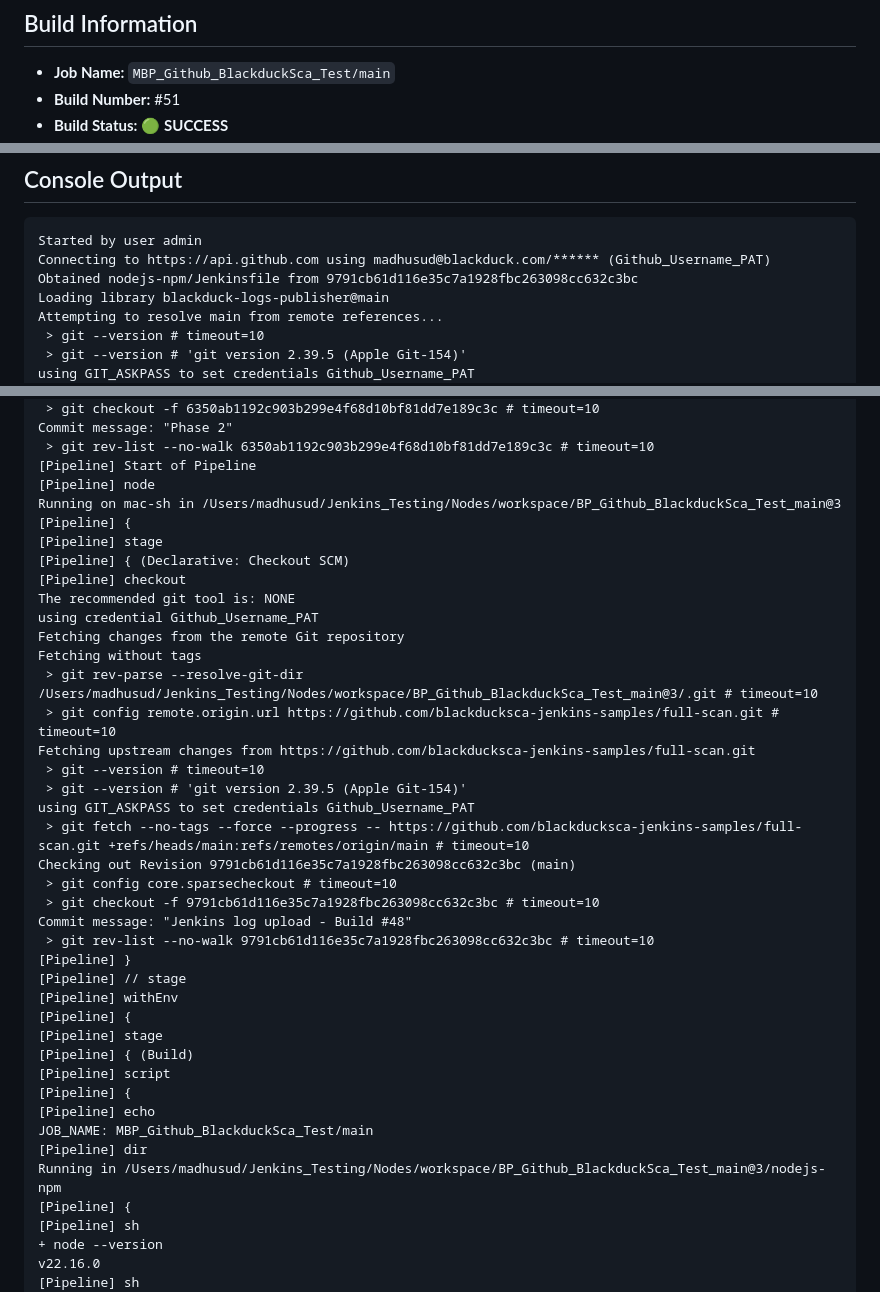
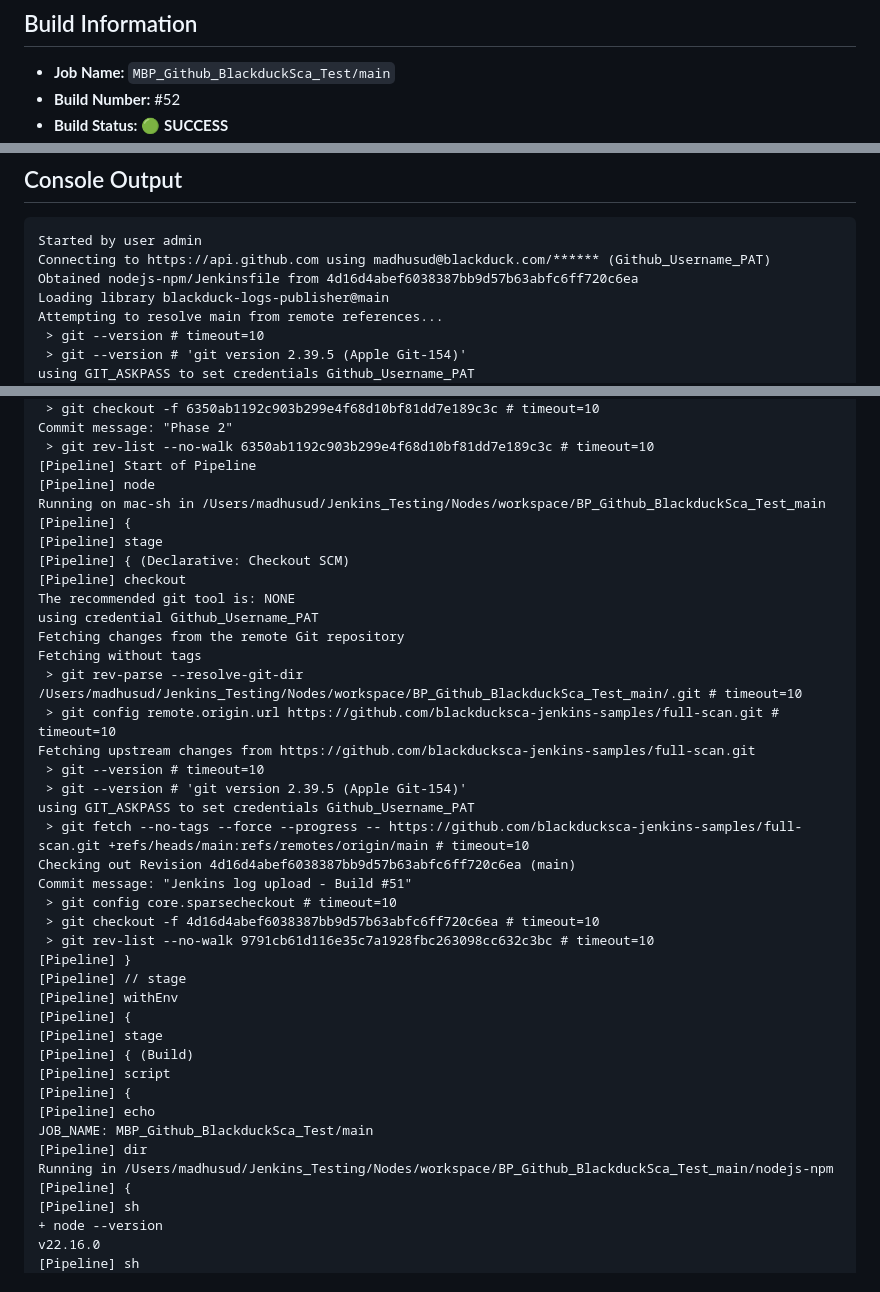
Before and after one commit to blackducksca-jenkins-samples/full-scan, a Markdown page: jenkins-logs/latest-execution.md, 3 parts joined by grey strips. Rendered like a GitHub page.

Commit message:
Jenkins log upload - Build #52

````diff
--- a/jenkins-logs/latest-execution.md
+++ b/jenkins-logs/latest-execution.md
@@ -2,5 +2,5 @@
 
 ## Build Information
 - **Job Name:** `MBP_Github_BlackduckSca_Test/main`
-- **Build Number:** #51
+- **Build Number:** #52
 - **Build Status:** 🟢 **SUCCESS**
@@ -14,7 +14,7 @@
 ```
 Started by user admin
 Connecting to https://api.github.com using madhusud@blackduck.com/****** (Github_Username_PAT)
-Obtained nodejs-npm/Jenkinsfile from 9791cb61d116e35c7a1928fbc263098cc632c3bc
+Obtained nodejs-npm/Jenkinsfile from 4d16d4abef6038387bb9d57b63abfc6ff720c6ea
 Loading library blackduck-logs-publisher@main
 Attempting to resolve main from remote references...
  > git --version # timeout=10
@@ -40,7 +40,7 @@ Commit message: "Phase 2"
  > git rev-list --no-walk 6350ab1192c903b299e4f68d10bf81dd7e189c3c # timeout=10
 [Pipeline] Start of Pipeline
 [Pipeline] node
-Running on mac-sh in /Users/madhusud/Jenkins_Testing/Nodes/workspace/BP_Github_BlackduckSca_Test_main@3
+Running on mac-sh in /Users/madhusud/Jenkins_Testing/Nodes/workspace/BP_Github_BlackduckSca_Test_main
 [Pipeline] {
 [Pipeline] stage
 [Pipeline] { (Declarative: Checkout SCM)
@@ -49,17 +49,17 @@ The recommended git tool is: NONE
 using credential Github_Username_PAT
 Fetching changes from the remote Git repository
 Fetching without tags
- > git rev-parse --resolve-git-dir /Users/madhusud/Jenkins_Testing/Nodes/workspace/BP_Github_BlackduckSca_Test_main@3/.git # timeout=10
+ > git rev-parse --resolve-git-dir /Users/madhusud/Jenkins_Testing/Nodes/workspace/BP_Github_BlackduckSca_Test_main/.git # timeout=10
  > git config remote.origin.url https://github.com/blackducksca-jenkins-samples/full-scan.git # timeout=10
 Fetching upstream changes from https://github.com/blackducksca-jenkins-samples/full-scan.git
  > git --version # timeout=10
  > git --version # 'git version 2.39.5 (Apple Git-154)'
 using GIT_ASKPASS to set credentials Github_Username_PAT
  > git fetch --no-tags --force --progress -- https://github.com/blackducksca-jenkins-samples/full-scan.git +refs/heads/main:refs/remotes/origin/main # timeout=10
-Checking out Revision 9791cb61d116e35c7a1928fbc263098cc632c3bc (main)
+Checking out Revision 4d16d4abef6038387bb9d57b63abfc6ff720c6ea (main)
+Commit message: "Jenkins log upload - Build #51"
  > git config core.sparsecheckout # timeout=10
- > git checkout -f 9791cb61d116e35c7a1928fbc263098cc632c3bc # timeout=10
-Commit message: "Jenkins log upload - Build #48"
+ > git checkout -f 4d16d4abef6038387bb9d57b63abfc6ff720c6ea # timeout=10
  > git rev-list --no-walk 9791cb61d116e35c7a1928fbc263098cc632c3bc # timeout=10
 [Pipeline] }
 [Pipeline] // stage
@@ -72,7 +72,7 @@ Commit message: "Jenkins log upload - Build #48"
 [Pipeline] echo
 JOB_NAME: MBP_Github_BlackduckSca_Test/main
 [Pipeline] dir
-Running in /Users/madhusud/Jenkins_Testing/Nodes/workspace/BP_Github_BlackduckSca_Test_main@3/nodejs-npm
+Running in /Users/madhusud/Jenkins_Testing/Nodes/workspace/BP_Github_BlackduckSca_Test_main/nodejs-npm
 [Pipeline] {
 [Pipeline] sh
 + node --version
````
Also changed, not shown: other parts of jenkins-logs/latest-execution.md (+171 -171 lines).
